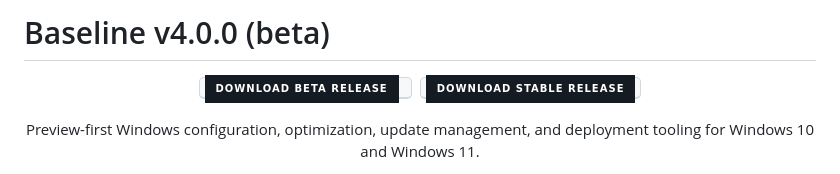
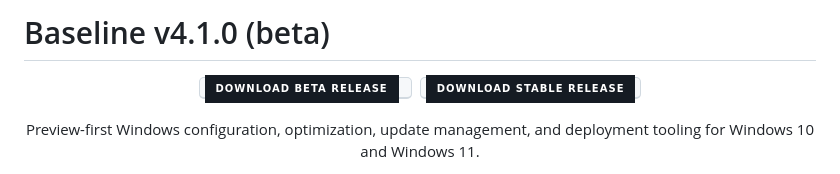
Before and after one commit to sdmanson8/Baseline_dev, a Markdown page: README.md, the part around the change. Rendered like a GitHub page; badges without logos.

Commit message:
Update version in README to v4.1.0 (beta)

```diff
--- a/README.md
+++ b/README.md
@@ -1,4 +1,4 @@
-# Baseline v4.0.0 (beta)
+# Baseline v4.1.0 (beta)
 
 <p align="center">
   <a href="https://github.com/sdmanson8/Baseline_dev/releases/latest">
```
